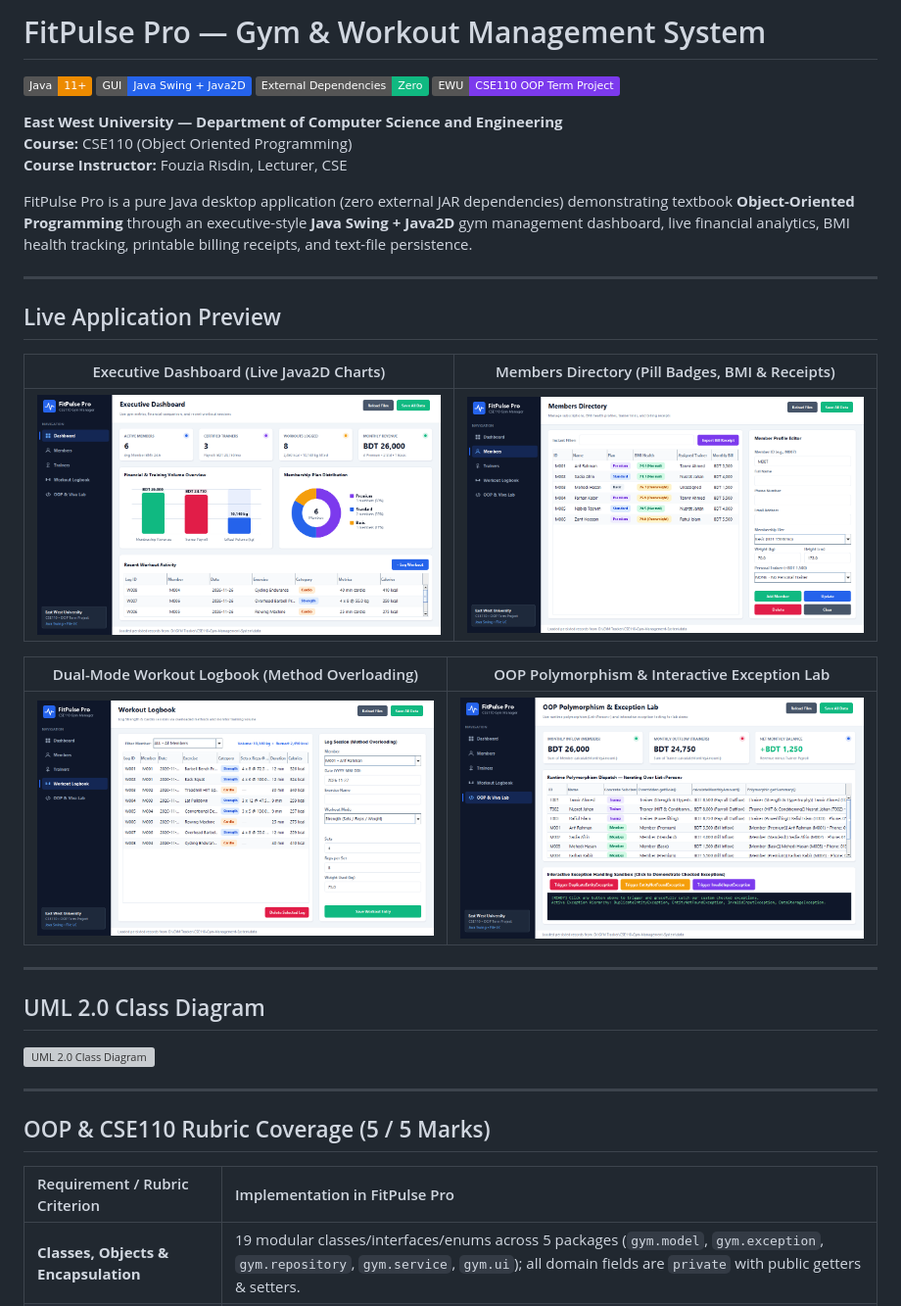
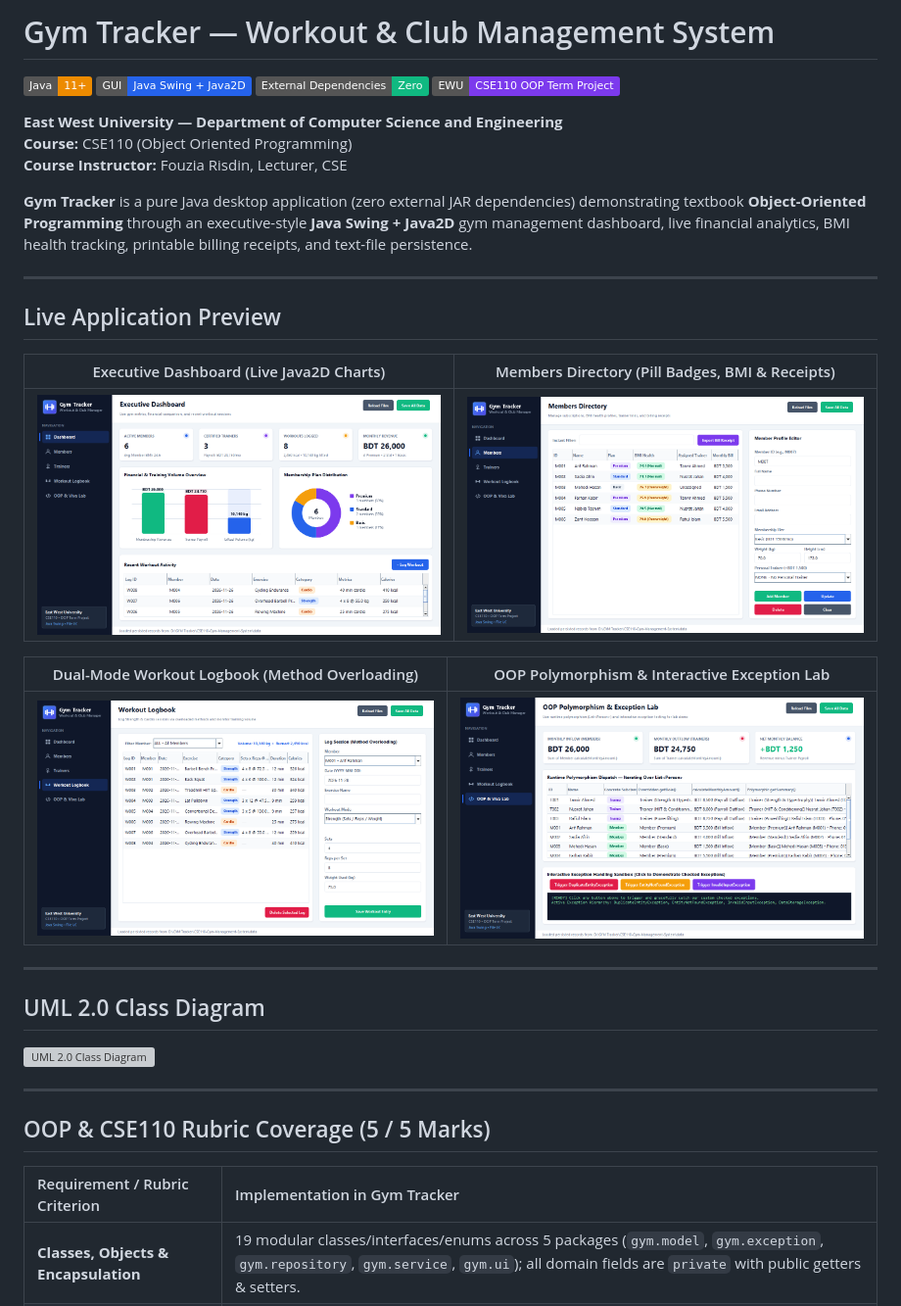
Before and after one commit to mazev-erse/CSE110-Gym-Management-System, a Markdown page: README.md, the part around the change. Shown at 98% size. Drawn GitHub-style; pictures changed too: docs/screenshots/01_dashboard.png, docs/screenshots/02_members.png, docs/screenshots/03_workouts.png; badges without logos; grey boxes are pictures that could not be loaded.

Commit message:
chore: rebrand application to Gym Tracker with gradient barbell logo

```diff
--- a/README.md
+++ b/README.md
@@ -1,4 +1,4 @@
-# FitPulse Pro — Gym & Workout Management System
+# Gym Tracker — Workout & Club Management System
 
 ![Java](https://img.shields.io/badge/Java-11%2B-ED8B00?logo=openjdk&logoColor=white)
 ![GUI](https://img.shields.io/badge/GUI-Java%20Swing%20%2B%20Java2D-2563EB)
@@ -9,7 +9,7 @@
 **Course:** CSE110 (Object Oriented Programming)
 **Course Instructor:** Fouzia Risdin, Lecturer, CSE
 
-FitPulse Pro is a pure Java desktop application (zero external JAR dependencies) demonstrating textbook **Object-Oriented Programming** through an executive-style **Java Swing + Java2D** gym management dashboard, live financial analytics, BMI health tracking, printable billing receipts, and text-file persistence.
+**Gym Tracker** is a pure Java desktop application (zero external JAR dependencies) demonstrating textbook **Object-Oriented Programming** through an executive-style **Java Swing + Java2D** gym management dashboard, live financial analytics, BMI health tracking, printable billing receipts, and text-file persistence.
 
 ---
 
@@ -33,7 +33,7 @@ FitPulse Pro is a pure Java desktop application (zero external JAR dependencies)
 
 ## OOP & CSE110 Rubric Coverage (5 / 5 Marks)
 
-| Requirement / Rubric Criterion | Implementation in FitPulse Pro |
+| Requirement / Rubric Criterion | Implementation in Gym Tracker |
 | :--- | :--- |
 | **Classes, Objects & Encapsulation** | 19 modular classes/interfaces/enums across 5 packages (`gym.model`, `gym.exception`, `gym.repository`, `gym.service`, `gym.ui`); all domain fields are `private` with public getters & setters. |
 | **Abstract Class & Inheritance** | `abstract class Person` defines common attributes and abstract methods (`getRole()`, `calculateMonthlyAmount()`), extended by `Member` and `Trainer`. |
```
Also changed, not shown: docs/CSE110_Project_Report.md (+49 -24 lines), 10 other files.
